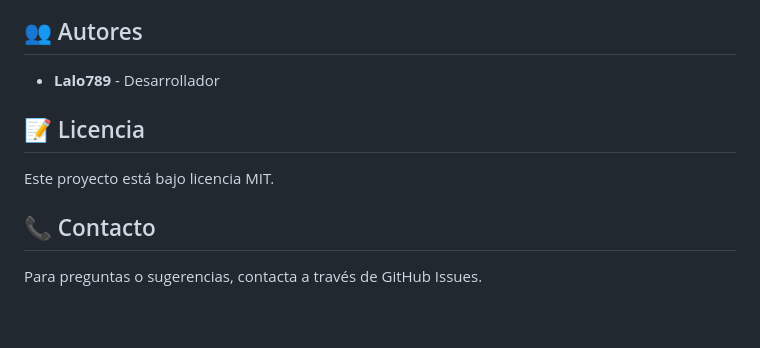
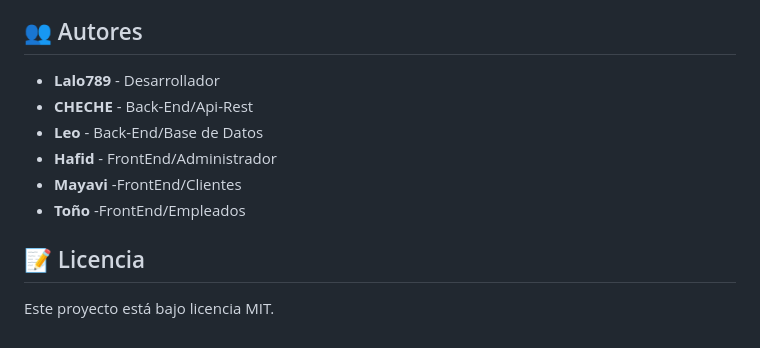
Before and after one commit to Lalo789/FAS, a Markdown page: README.md, the part around the change. GitHub-like rendering.

```diff
--- a/README.md
+++ b/README.md
@@ -174,11 +174,12 @@ deactivate
 ## 👥 Autores
 
 - **Lalo789** - Desarrollador
+- **CHECHE** - Back-End/Api-Rest
+- **Leo** - Back-End/Base de Datos
+- **Hafid** - FrontEnd/Administrador
+- **Mayavi** -FrontEnd/Clientes
+- **Toño** -FrontEnd/Empleados
 
 ## 📝 Licencia
 
 Este proyecto está bajo licencia MIT.
-
-## 📞 Contacto
-
-Para preguntas o sugerencias, contacta a través de GitHub Issues.
```
